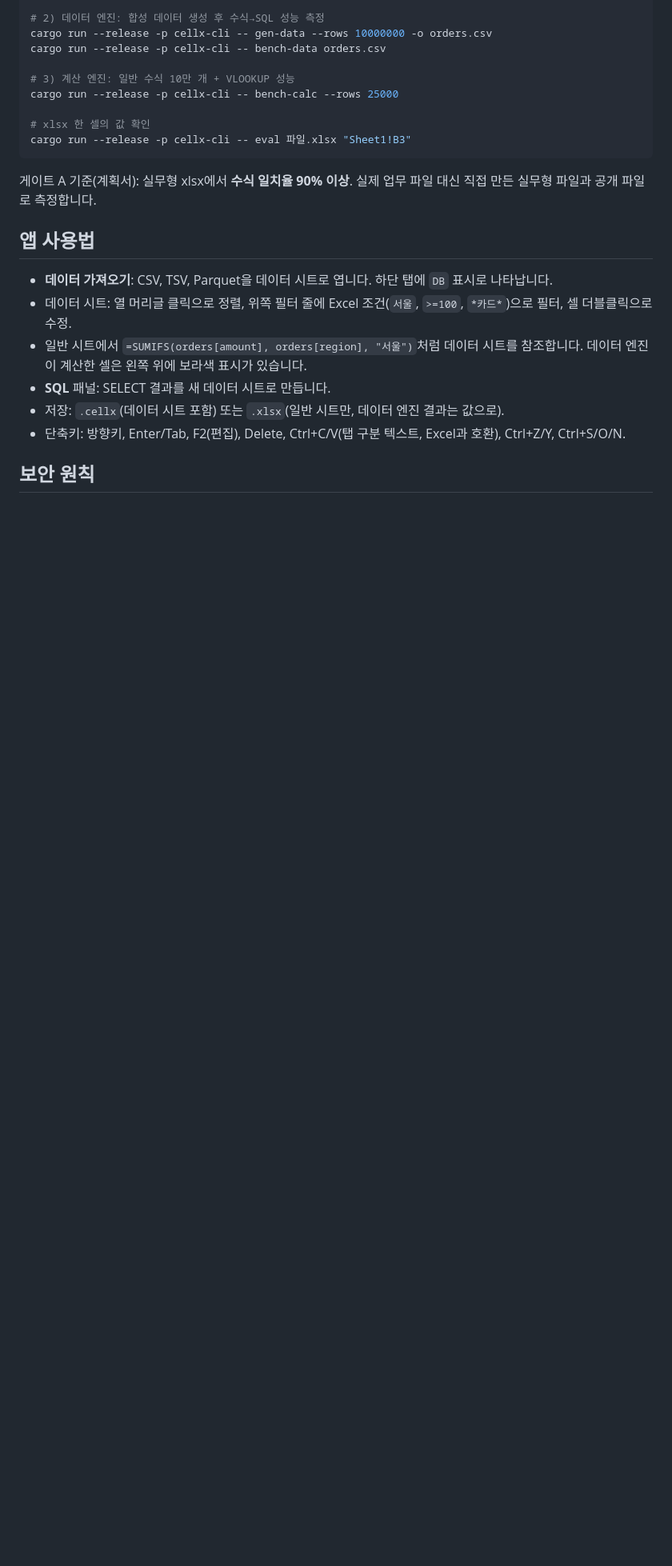
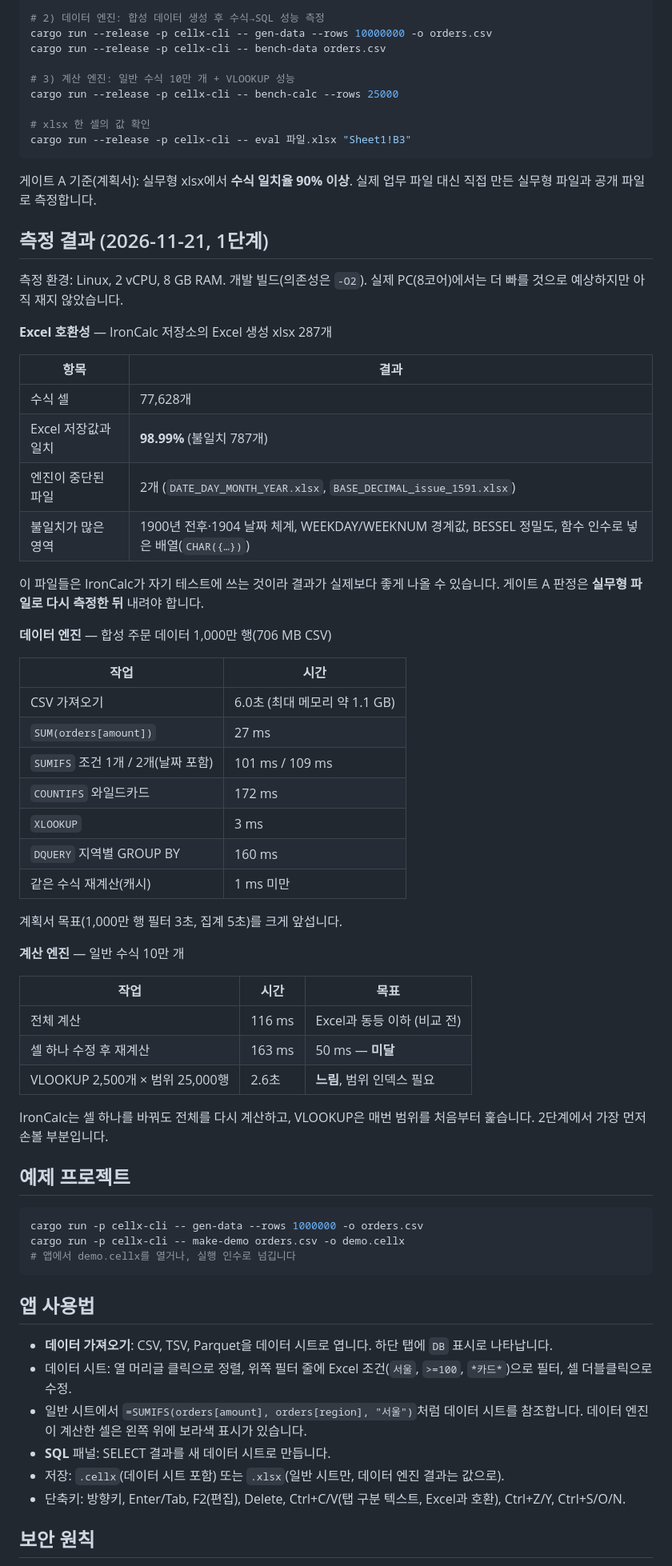
Before and after one commit to card1001/cellx, a Markdown page: README.md, the part around one of its changes. Shown at 80% size. GitHub-like rendering; blank space fills up the shorter version.

````diff
--- a/README.md
+++ b/README.md
@@ -82,6 +85,53 @@ cargo run --release -p cellx-cli -- eval 파일.xlsx "Sheet1!B3"
 
 게이트 A 기준(계획서): 실무형 xlsx에서 **수식 일치율 90% 이상**. 실제 업무 파일 대신 직접 만든 실무형 파일과 공개 파일로 측정합니다.
 
+## 측정 결과 (2026-11-21, 1단계)
+
+측정 환경: Linux, 2 vCPU, 8 GB RAM. 개발 빌드(의존성은 `-O2`). 실제 PC(8코어)에서는 더 빠를 것으로 예상하지만 아직 재지 않았습니다.
+
+**Excel 호환성** — IronCalc 저장소의 Excel 생성 xlsx 287개
+
+| 항목 | 결과 |
+| --- | --- |
+| 수식 셀 | 77,628개 |
+| Excel 저장값과 일치 | **98.99%** (불일치 787개) |
+| 엔진이 중단된 파일 | 2개 (`DATE_DAY_MONTH_YEAR.xlsx`, `BASE_DECIMAL_issue_1591.xlsx`) |
+| 불일치가 많은 영역 | 1900년 전후·1904 날짜 체계, WEEKDAY/WEEKNUM 경계값, BESSEL 정밀도, 함수 인수로 넣은 배열(`CHAR({…})`) |
+
+이 파일들은 IronCalc가 자기 테스트에 쓰는 것이라 결과가 실제보다 좋게 나올 수 있습니다. 게이트 A 판정은 **실무형 파일로 다시 측정한 뒤** 내려야 합니다.
+
+**데이터 엔진** — 합성 주문 데이터 1,000만 행(706 MB CSV)
+
+| 작업 | 시간 |
+| --- | --- |
+| CSV 가져오기 | 6.0초 (최대 메모리 약 1.1 GB) |
+| `SUM(orders[amount])` | 27 ms |
+| `SUMIFS` 조건 1개 / 2개(날짜 포함) | 101 ms / 109 ms |
+| `COUNTIFS` 와일드카드 | 172 ms |
+| `XLOOKUP` | 3 ms |
+| `DQUERY` 지역별 GROUP BY | 160 ms |
+| 같은 수식 재계산(캐시) | 1 ms 미만 |
+
+계획서 목표(1,000만 행 필터 3초, 집계 5초)를 크게 앞섭니다.
+
+**계산 엔진** — 일반 수식 10만 개
+
+| 작업 | 시간 | 목표 |
+| --- | --- | --- |
+| 전체 계산 | 116 ms | Excel과 동등 이하 (비교 전) |
+| 셀 하나 수정 후 재계산 | 163 ms | 50 ms — **미달** |
+| VLOOKUP 2,500개 × 범위 25,000행 | 2.6초 | **느림**, 범위 인덱스 필요 |
+
+IronCalc는 셀 하나를 바꿔도 전체를 다시 계산하고, VLOOKUP은 매번 범위를 처음부터 훑습니다. 2단계에서 가장 먼저 손볼 부분입니다.
+
+## 예제 프로젝트
+
+```bash
+cargo run -p cellx-cli -- gen-data --rows 1000000 -o orders.csv
+cargo run -p cellx-cli -- make-demo orders.csv -o demo.cellx
+# 앱에서 demo.cellx를 열거나, 실행 인수로 넘깁니다
+```
+
 ## 앱 사용법
 
 - **데이터 가져오기**: CSV, TSV, Parquet을 데이터 시트로 엽니다. 하단 탭에 `DB` 표시로 나타납니다.
````
Also changed, not shown: other parts of README.md (+3 -0 lines), docs/screenshot-data.png (added), docs/screenshot-sheet.png (added), 9 other files.
